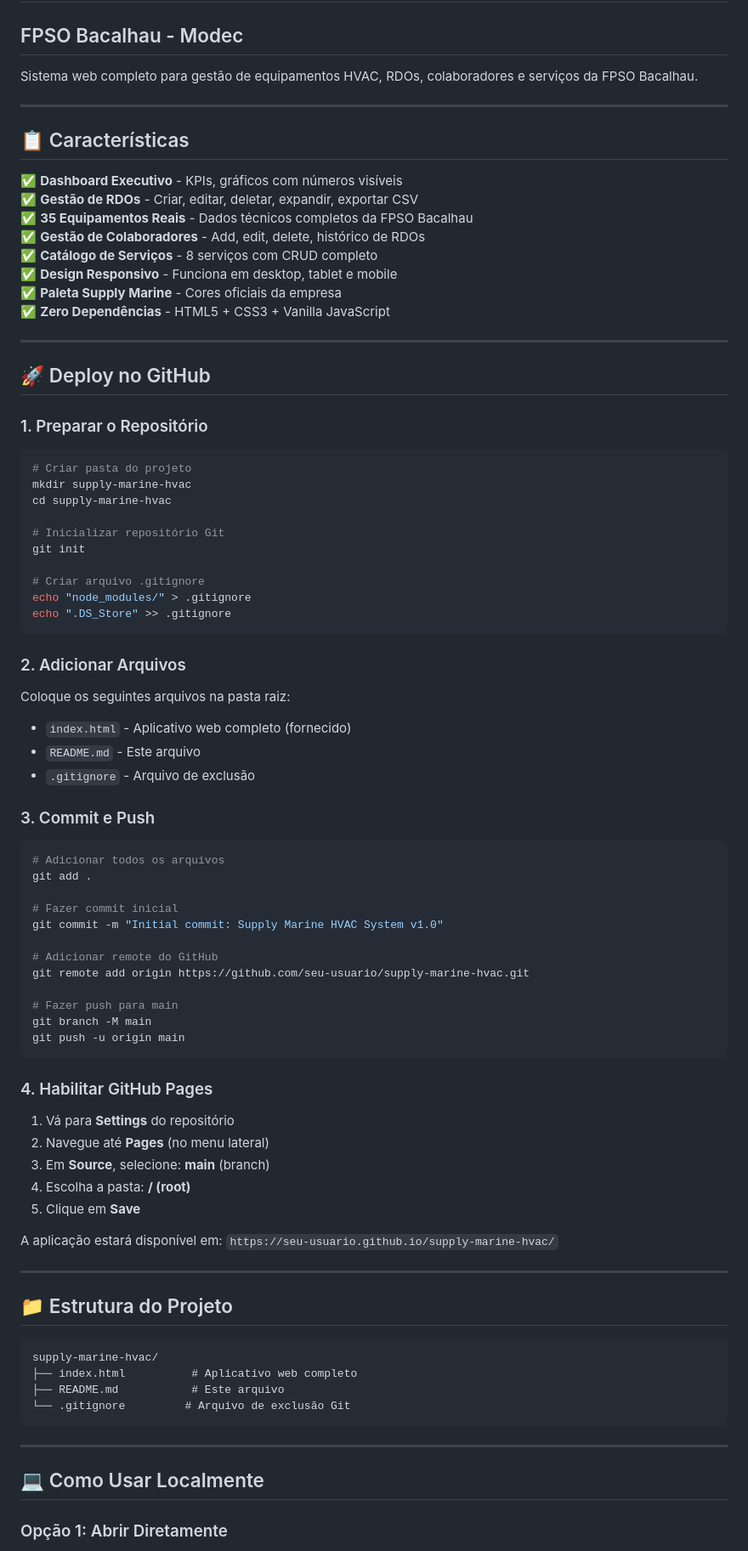
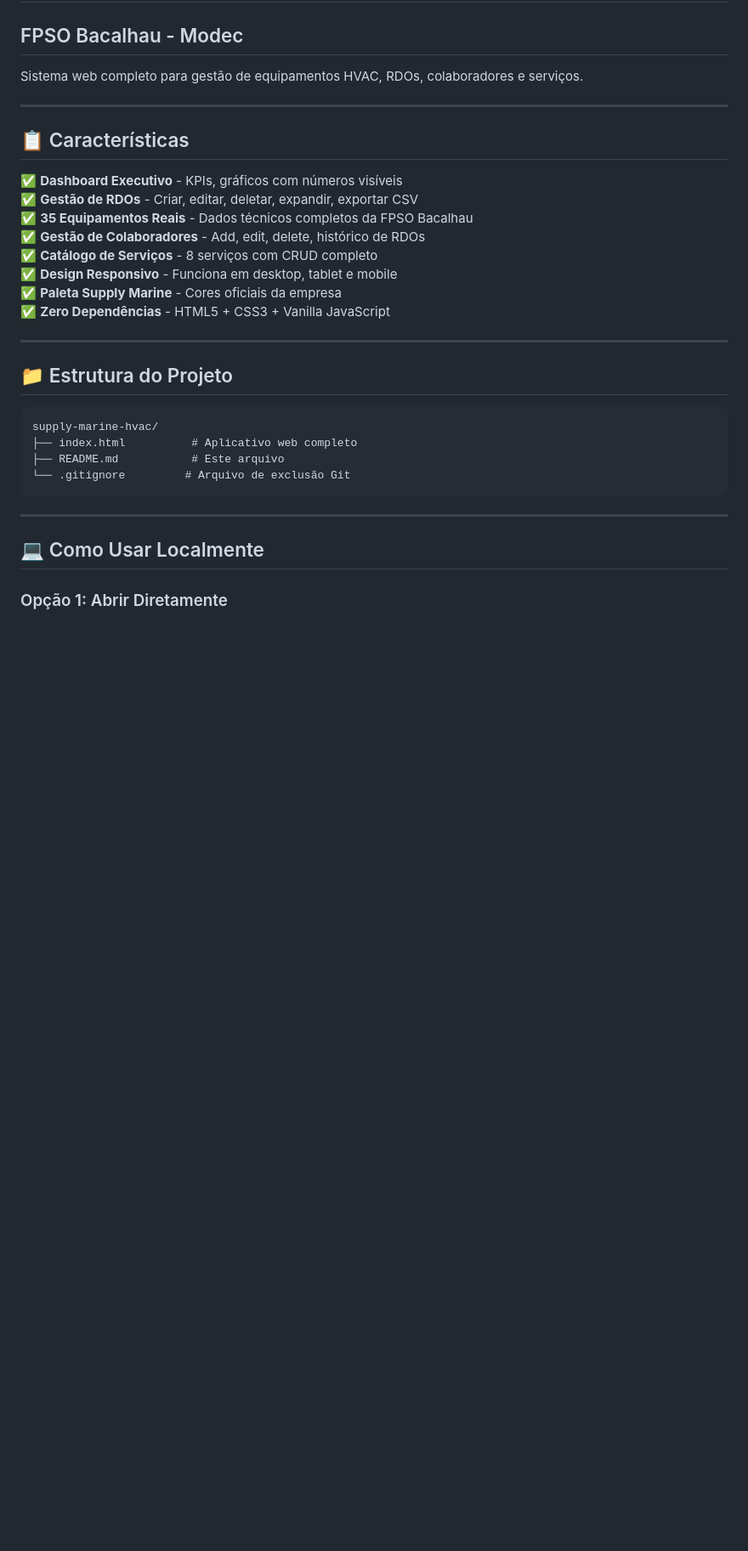
Before and after one commit to chiesa2k/supplymarinecrm, a Markdown page: README.md, the part around one of its changes. Shown at 85% size. Rendered like a GitHub page; blank space fills up the shorter version.

Commit message:
Revise README with updated details and remove deploy steps
Updated project description and removed deployment instructions.

````diff
--- a/README.md
+++ b/README.md
@@ -1,7 +1,7 @@
 # Supply Marine HVAC Management System
 ## FPSO Bacalhau - Modec
 
-Sistema web completo para gestão de equipamentos HVAC, RDOs, colaboradores e serviços da FPSO Bacalhau.
+Sistema web completo para gestão de equipamentos HVAC, RDOs, colaboradores e serviços.
 
 ---
 
@@ -15,60 +15,6 @@ Sistema web completo para gestão de equipamentos HVAC, RDOs, colaboradores e se
 ✅ **Design Responsivo** - Funciona em desktop, tablet e mobile
 ✅ **Paleta Supply Marine** - Cores oficiais da empresa
 ✅ **Zero Dependências** - HTML5 + CSS3 + Vanilla JavaScript
-
----
-
-## 🚀 Deploy no GitHub
-
-### 1. Preparar o Repositório
-
-```bash
-# Criar pasta do projeto
-mkdir supply-marine-hvac
-cd supply-marine-hvac
-
-# Inicializar repositório Git
-git init
-
-# Criar arquivo .gitignore
-echo "node_modules/" > .gitignore
-echo ".DS_Store" >> .gitignore
-```
-
-### 2. Adicionar Arquivos
-
-Coloque os seguintes arquivos na pasta raiz:
-
-- `index.html` - Aplicativo web completo (fornecido)
-- `README.md` - Este arquivo
-- `.gitignore` - Arquivo de exclusão
-
-### 3. Commit e Push
-
-```bash
-# Adicionar todos os arquivos
-git add .
-
-# Fazer commit inicial
-git commit -m "Initial commit: Supply Marine HVAC System v1.0"
-
-# Adicionar remote do GitHub
-git remote add origin https://github.com/seu-usuario/supply-marine-hvac.git
-
-# Fazer push para main
-git branch -M main
-git push -u origin main
-```
-
-### 4. Habilitar GitHub Pages
-
-1. Vá para **Settings** do repositório
-2. Navegue até **Pages** (no menu lateral)
-3. Em **Source**, selecione: **main** (branch)
-4. Escolha a pasta: **/ (root)**
-5. Clique em **Save**
-
-A aplicação estará disponível em: `https://seu-usuario.github.io/supply-marine-hvac/`
 
 ---
 
````
Also changed, not shown: other parts of README.md (+5 -7 lines).
